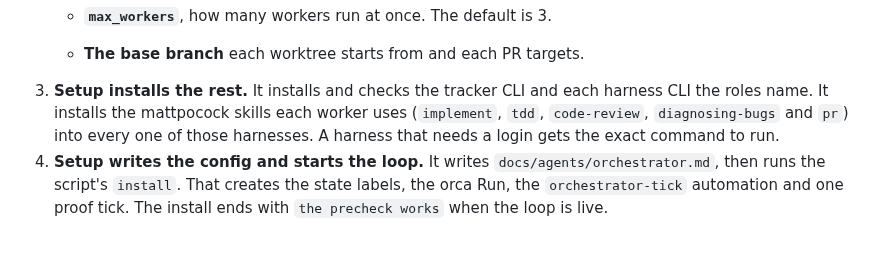
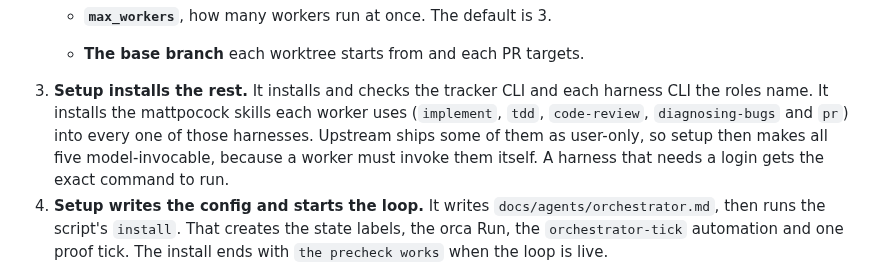
Before and after one commit to wagnersza/orchestrator-skills, a Markdown page: README.md, the part around the change. Rendered like a GitHub page; blank space fills up the shorter version.

Commit message:
docs(adr): setup makes the worker skills model-invocable
#387 shipped the rule with no ADR, and every rule in a skill body traces
to one. Link it from setup, and say so in the README's setup steps.

Co-Authored-By: Claude Opus 5.5 (1M context) <noreply@anthropic.com>

```diff
--- a/README.md
+++ b/README.md
@@ -92,8 +92,10 @@ is missing.
    - **The base branch** each worktree starts from and each PR targets.
 3. **Setup installs the rest.** It installs and checks the tracker CLI and each harness CLI
    the roles name. It installs the mattpocock skills each worker uses (`implement`, `tdd`,
-   `code-review`, `diagnosing-bugs` and `pr`) into every one of those harnesses. A harness
-   that needs a login gets the exact command to run.
+   `code-review`, `diagnosing-bugs` and `pr`) into every one of those harnesses. Upstream
+   ships some of them as user-only, so setup then makes all five model-invocable, because
+   a worker must invoke them itself. A harness that needs a login gets the exact command to
+   run.
 4. **Setup writes the config and starts the loop.** It writes `docs/agents/orchestrator.md`,
    then runs the script's `install`. That creates the state labels, the orca Run, the
    `orchestrator-tick` automation and one proof tick. The install ends with
```
Also changed, not shown: orchestrator-setup/SKILL.md (+2 -1 lines), 1 other file.
